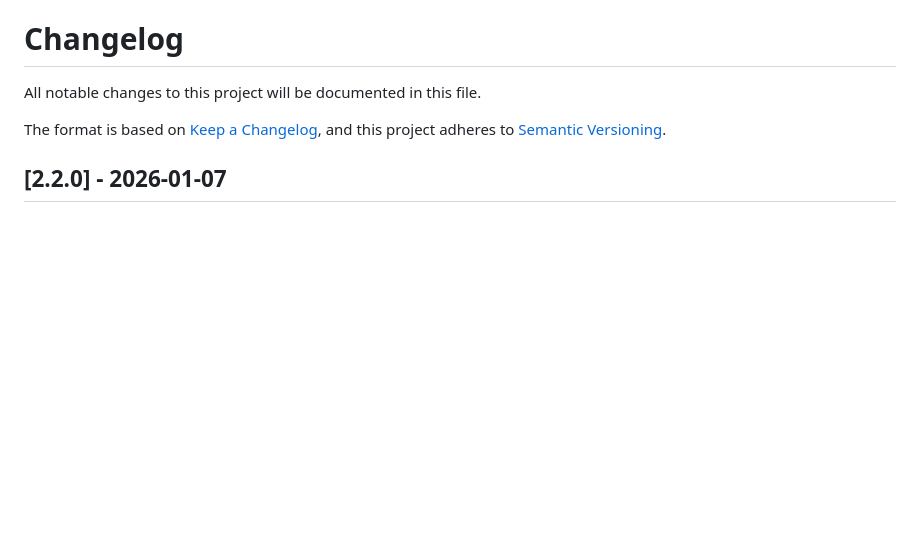
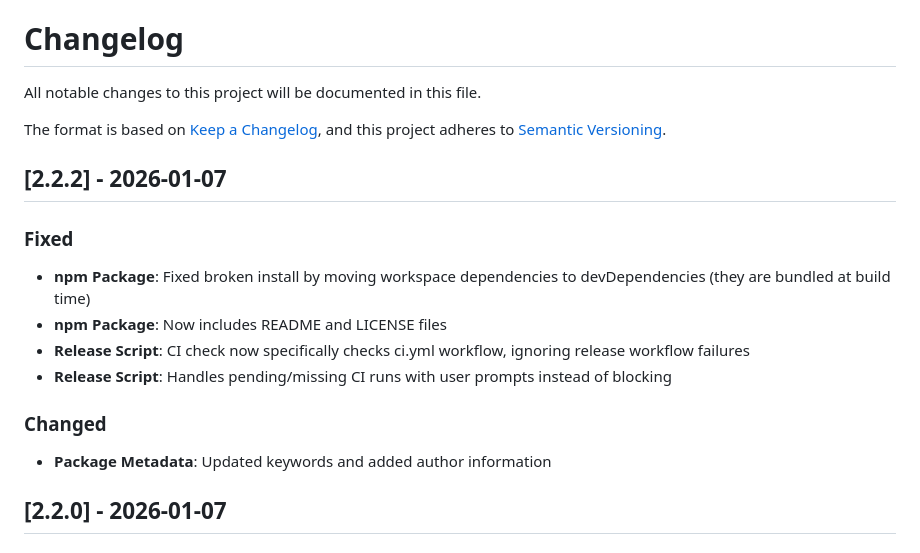
Before and after one commit to bhagyamudgal/dbmux, a Markdown page: CHANGELOG.md, the part around the change. Drawn GitHub-style; blank space fills up the shorter version.

Commit message:
chore: update changelog

```diff
--- a/CHANGELOG.md
+++ b/CHANGELOG.md
@@ -4,6 +4,19 @@ All notable changes to this project will be documented in this file.
 
 The format is based on [Keep a Changelog](https://keepachangelog.com/en/1.1.0/),
 and this project adheres to [Semantic Versioning](https://semver.org/spec/v2.0.0.html).
+
+## [2.2.2] - 2026-01-07
+
+### Fixed
+
+- **npm Package**: Fixed broken install by moving workspace dependencies to devDependencies (they are bundled at build time)
+- **npm Package**: Now includes README and LICENSE files
+- **Release Script**: CI check now specifically checks ci.yml workflow, ignoring release workflow failures
+- **Release Script**: Handles pending/missing CI runs with user prompts instead of blocking
+
+### Changed
+
+- **Package Metadata**: Updated keywords and added author information
 
 ## [2.2.0] - 2026-01-07
 
```
